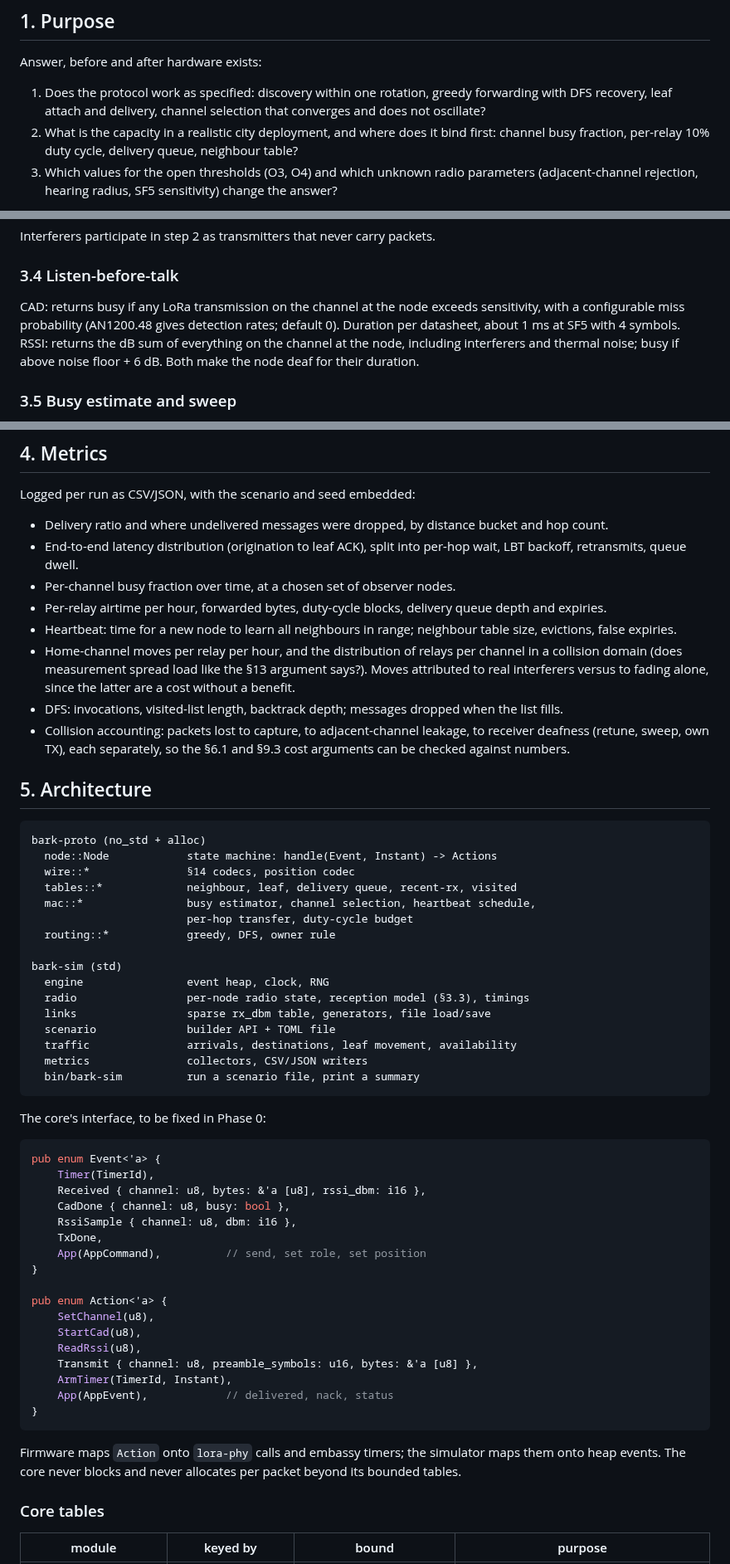
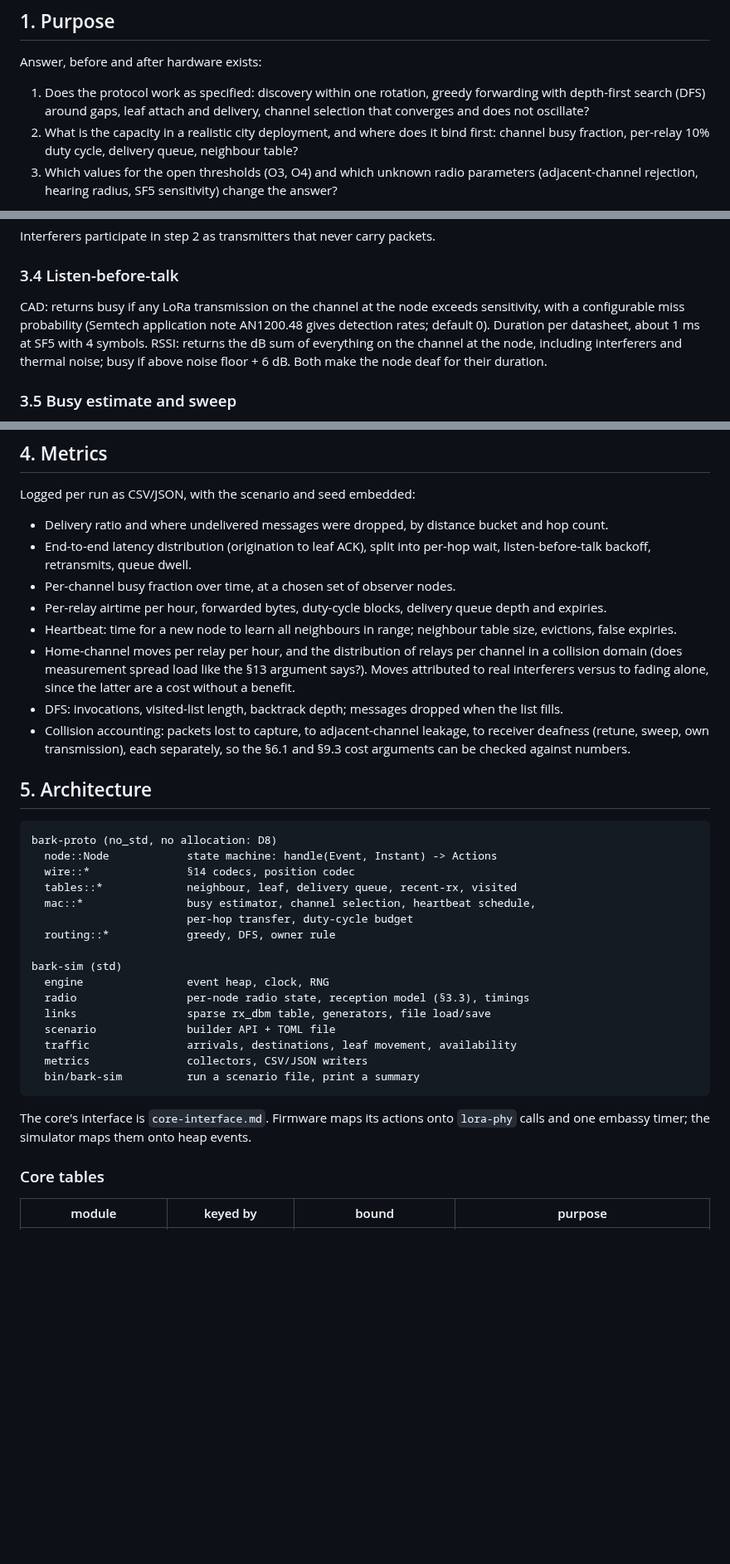
Before and after one commit to zond/bark, a Markdown page: docs/simulator-design.md, 3 parts joined by grey strips. Shown at 83% size. GitHub-like rendering; blank space fills up the shorter version.

Commit message:
Simulator design: cut superseded interface sketch, expand shorthand
Co-Authored-By: Claude <noreply@anthropic.com>

````diff
--- a/docs/simulator-design.md
+++ b/docs/simulator-design.md
@@ -7,7 +7,7 @@ Spec references are to `protocol.md`.
 
 Answer, before and after hardware exists:
 
-1. Does the protocol work as specified: discovery within one rotation, greedy forwarding with DFS recovery, leaf attach and delivery, channel selection that converges and does not oscillate?
+1. Does the protocol work as specified: discovery within one rotation, greedy forwarding with depth-first search (DFS) around gaps, leaf attach and delivery, channel selection that converges and does not oscillate?
 2. What is the capacity in a realistic city deployment, and where does it bind first: channel busy fraction, per-relay 10% duty cycle, delivery queue, neighbour table?
 3. Which values for the open thresholds (O3, O4) and which unknown radio parameters (adjacent-channel rejection, hearing radius, SF5 sensitivity) change the answer?
 
@@ -48,7 +48,7 @@ Interferers participate in step 2 as transmitters that never carry packets.
 
 ### 3.4 Listen-before-talk
 
-CAD: returns busy if any LoRa transmission on the channel at the node exceeds sensitivity, with a configurable miss probability (AN1200.48 gives detection rates; default 0). Duration per datasheet, about 1 ms at SF5 with 4 symbols. RSSI: returns the dB sum of everything on the channel at the node, including interferers and thermal noise; busy if above noise floor + 6 dB. Both make the node deaf for their duration.
+CAD: returns busy if any LoRa transmission on the channel at the node exceeds sensitivity, with a configurable miss probability (Semtech application note AN1200.48 gives detection rates; default 0). Duration per datasheet, about 1 ms at SF5 with 4 symbols. RSSI: returns the dB sum of everything on the channel at the node, including interferers and thermal noise; busy if above noise floor + 6 dB. Both make the node deaf for their duration.
 
 ### 3.5 Busy estimate and sweep
 
@@ -67,18 +67,18 @@ A leaf is a node whose protocol core is in leaf role: camps on its relay's chann
 Logged per run as CSV/JSON, with the scenario and seed embedded:
 
 - Delivery ratio and where undelivered messages were dropped, by distance bucket and hop count.
-- End-to-end latency distribution (origination to leaf ACK), split into per-hop wait, LBT backoff, retransmits, queue dwell.
+- End-to-end latency distribution (origination to leaf ACK), split into per-hop wait, listen-before-talk backoff, retransmits, queue dwell.
 - Per-channel busy fraction over time, at a chosen set of observer nodes.
 - Per-relay airtime per hour, forwarded bytes, duty-cycle blocks, delivery queue depth and expiries.
 - Heartbeat: time for a new node to learn all neighbours in range; neighbour table size, evictions, false expiries.
 - Home-channel moves per relay per hour, and the distribution of relays per channel in a collision domain (does measurement spread load like the §13 argument says?). Moves attributed to real interferers versus to fading alone, since the latter are a cost without a benefit.
 - DFS: invocations, visited-list length, backtrack depth; messages dropped when the list fills.
-- Collision accounting: packets lost to capture, to adjacent-channel leakage, to receiver deafness (retune, sweep, own TX), each separately, so the §6.1 and §9.3 cost arguments can be checked against numbers.
+- Collision accounting: packets lost to capture, to adjacent-channel leakage, to receiver deafness (retune, sweep, own transmission), each separately, so the §6.1 and §9.3 cost arguments can be checked against numbers.
 
 ## 5. Architecture
 
 ```
-bark-proto (no_std + alloc)
+bark-proto (no_std, no allocation: D8)
   node::Node            state machine: handle(Event, Instant) -> Actions
   wire::*               §14 codecs, position codec
   tables::*             neighbour, leaf, delivery queue, recent-rx, visited
@@ -96,29 +96,7 @@ bark-sim (std)
   bin/bark-sim          run a scenario file, print a summary
 ```
 
-The core's interface, to be fixed in Phase 0:
-
-```rust
-pub enum Event<'a> {
-    Timer(TimerId),
-    Received { channel: u8, bytes: &'a [u8], rssi_dbm: i16 },
-    CadDone { channel: u8, busy: bool },
-    RssiSample { channel: u8, dbm: i16 },
-    TxDone,
-    App(AppCommand),          // send, set role, set position
-}
-
-pub enum Action<'a> {
-    SetChannel(u8),
-    StartCad(u8),
-    ReadRssi(u8),
-    Transmit { channel: u8, preamble_symbols: u16, bytes: &'a [u8] },
-    ArmTimer(TimerId, Instant),
-    App(AppEvent),            // delivered, nack, status
-}
-```
-
-Firmware maps `Action` onto `lora-phy` calls and embassy timers; the simulator maps them onto heap events. The core never blocks and never allocates per packet beyond its bounded tables.
+The core's interface is `core-interface.md`. Firmware maps its actions onto `lora-phy` calls and one embassy timer; the simulator maps them onto heap events.
 
 ### Core tables
 
````
Also changed, not shown: other parts of docs/simulator-design.md (+5 -5 lines).
